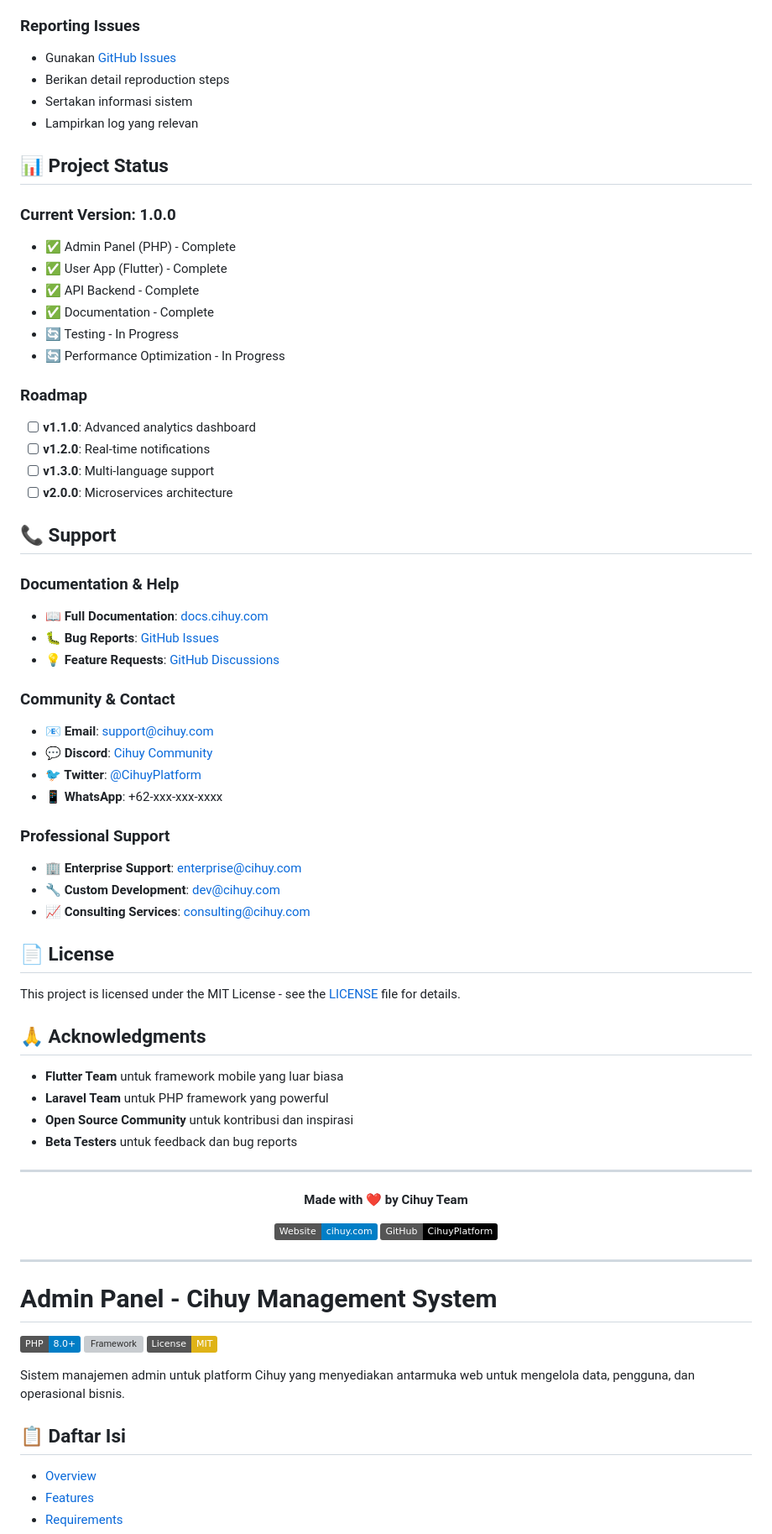
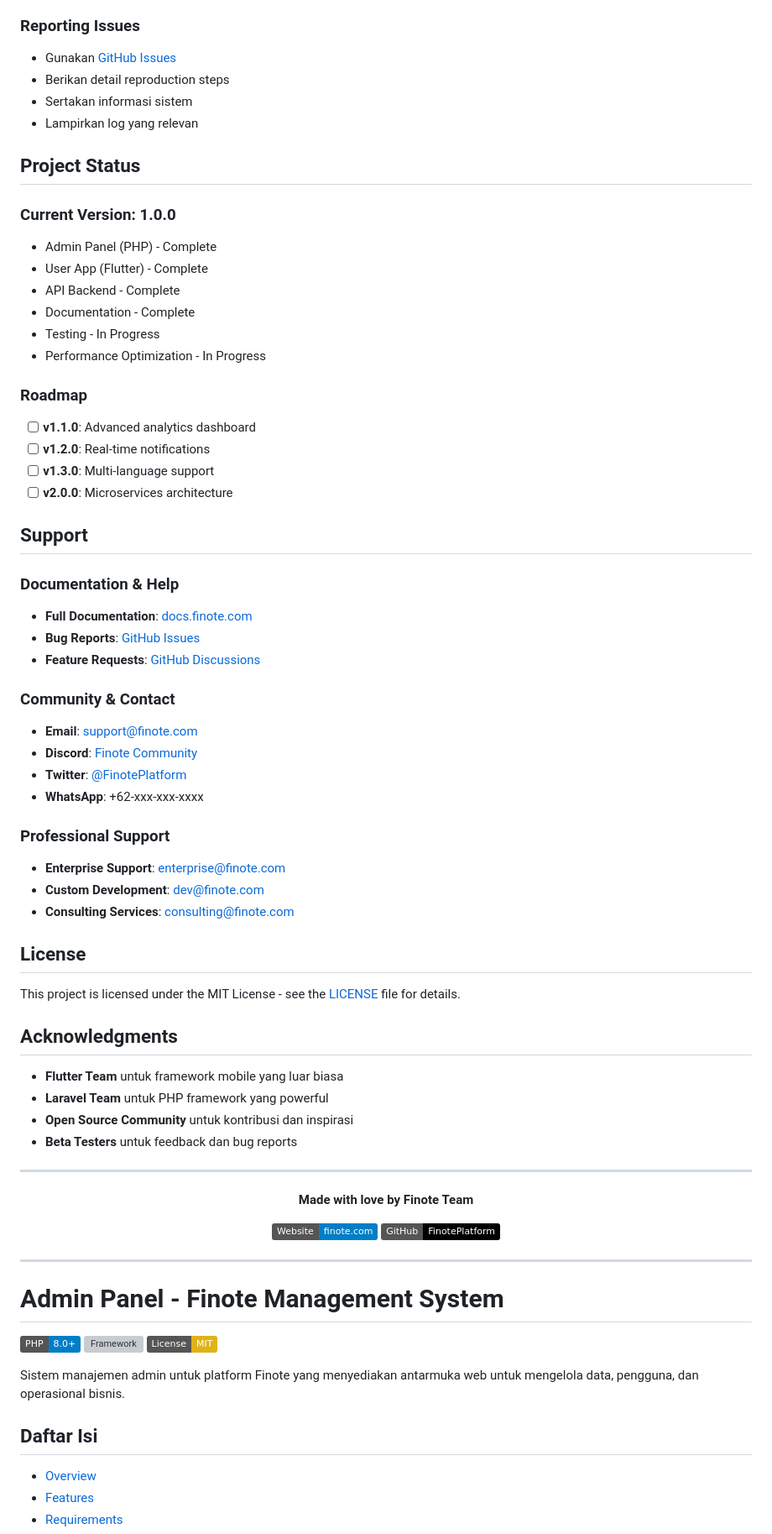
Before and after one commit to fikrihidyat25/flutter-laravel, a Markdown page: README.md, the part around one of its changes. Shown at 84% size. Rendered like a GitHub page; badges without logos; grey boxes are pictures that could not be loaded.

```diff
--- a/README.md
+++ b/README.md
@@ -270,15 +270,15 @@ jobs:
 - Sertakan informasi sistem
 - Lampirkan log yang relevan
 
-## 📊 Project Status
+## Project Status
 
 ### Current Version: 1.0.0
-- ✅ Admin Panel (PHP) - Complete
-- ✅ User App (Flutter) - Complete
-- ✅ API Backend - Complete
-- ✅ Documentation - Complete
-- 🔄 Testing - In Progress
-- 🔄 Performance Optimization - In Progress
+- Admin Panel (PHP) - Complete
+- User App (Flutter) - Complete
+- API Backend - Complete
+- Documentation - Complete
+- Testing - In Progress
+- Performance Optimization - In Progress
 
 ### Roadmap
 - [ ] **v1.1.0**: Advanced analytics dashboard
@@ -286,29 +286,29 @@ jobs:
 - [ ] **v1.3.0**: Multi-language support
 - [ ] **v2.0.0**: Microservices architecture
 
-## 📞 Support
+## Support
 
 ### Documentation & Help
-- **📖 Full Documentation**: [docs.cihuy.com](https://docs.cihuy.com)
-- **🐛 Bug Reports**: [GitHub Issues](https://github.com/cihuy/platform/issues)
-- **💡 Feature Requests**: [GitHub Discussions](https://github.com/cihuy/platform/discussions)
+- **Full Documentation**: [docs.finote.com](https://docs.finote.com)
+- **Bug Reports**: [GitHub Issues](https://github.com/finote/platform/issues)
+- **Feature Requests**: [GitHub Discussions](https://github.com/finote/platform/discussions)
 
 ### Community & Contact
-- **📧 Email**: support@cihuy.com
-- **💬 Discord**: [Cihuy Community](https://discord.gg/cihuy)
-- **🐦 Twitter**: [@CihuyPlatform](https://twitter.com/CihuyPlatform)
-- **📱 WhatsApp**: +62-xxx-xxx-xxxx
+- **Email**: support@finote.com
+- **Discord**: [Finote Community](https://discord.gg/finote)
+- **Twitter**: [@FinotePlatform](https://twitter.com/FinotePlatform)
+- **WhatsApp**: +62-xxx-xxx-xxxx
 
 ### Professional Support
-- **🏢 Enterprise Support**: enterprise@cihuy.com
-- **🔧 Custom Development**: dev@cihuy.com
-- **📈 Consulting Services**: consulting@cihuy.com
-
-## 📄 License
+- **Enterprise Support**: enterprise@finote.com
+- **Custom Development**: dev@finote.com
+- **Consulting Services**: consulting@finote.com
+
+## License
 
 This project is licensed under the MIT License - see the [LICENSE](LICENSE) file for details.
 
-## 🙏 Acknowledgments
+## Acknowledgments
 
 - **Flutter Team** untuk framework mobile yang luar biasa
 - **Laravel Team** untuk PHP framework yang powerful
@@ -319,10 +319,10 @@ This project is licensed under the MIT License - see the [LICENSE](LICENSE) file
 
 <div align="center">
 
-**Made with ❤️ by Cihuy Team**
-
-[![Website](https://img.shields.io/badge/Website-cihuy.com-blue)](https://cihuy.com)
-[![GitHub](https://img.shields.io/badge/GitHub-CihuyPlatform-black)](https://github.com/fikrihidyat25)
+**Made with love by Finote Team**
+
+[![Website](https://img.shields.io/badge/Website-finote.com-blue)](https://finote.com)
+[![GitHub](https://img.shields.io/badge/GitHub-FinotePlatform-black)](https://github.com/fikrihidyat25)
 
 </div>
 
@@ -330,15 +330,15 @@ This project is licensed under the MIT License - see the [LICENSE](LICENSE) file
 ---
 
 
-# Admin Panel - Cihuy Management System
+# Admin Panel - Finote Management System
 
 [![PHP Version](https://img.shields.io/badge/PHP-8.0%2B-blue.svg)](https://php.net)
 [![Framework](https://img.shields.io/badge/Framework-PHP%20Native%2FLaravel%2FCI-green.svg)](https://laravel.com)
 [![License](https://img.shields.io/badge/License-MIT-yellow.svg)](LICENSE)
 
-Sistem manajemen admin untuk platform Cihuy yang menyediakan antarmuka web untuk mengelola data, pengguna, dan operasional bisnis.
-
-## 📋 Daftar Isi
+Sistem manajemen admin untuk platform Finote yang menyediakan antarmuka web untuk mengelola data, pengguna, dan operasional bisnis.
+
+## Daftar Isi
 
 - [Overview](#overview)
 - [Features](#features)
```
Also changed, not shown: other parts of README.md (+162 -163 lines).
